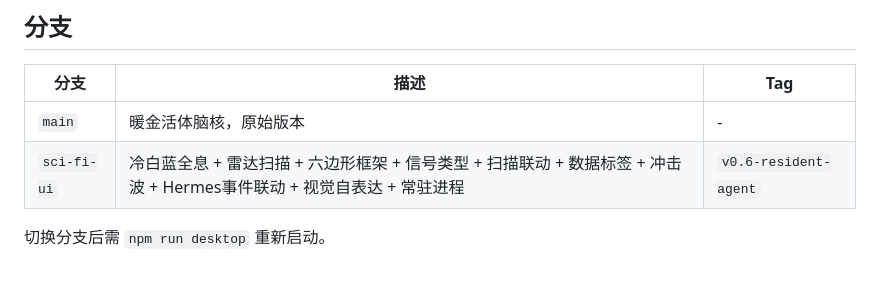
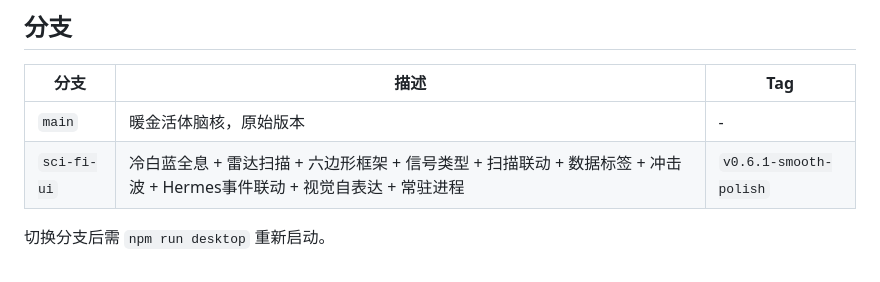
Before and after one commit to xiaomao361/claravision, a Markdown page: README.md, the part around the change. GitHub-like rendering.

Commit message:
docs: bump tag to v0.6.1-smooth-polish

```diff
--- a/README.md
+++ b/README.md
@@ -138,6 +138,6 @@ npm run desktop:window
 | 分支 | 描述 | Tag |
 |------|------|-----|
 | `main` | 暖金活体脑核，原始版本 | - |
-| `sci-fi-ui` | 冷白蓝全息 + 雷达扫描 + 六边形框架 + 信号类型 + 扫描联动 + 数据标签 + 冲击波 + Hermes事件联动 + 视觉自表达 + 常驻进程 | `v0.6-resident-agent` |
+| `sci-fi-ui` | 冷白蓝全息 + 雷达扫描 + 六边形框架 + 信号类型 + 扫描联动 + 数据标签 + 冲击波 + Hermes事件联动 + 视觉自表达 + 常驻进程 | `v0.6.1-smooth-polish` |
 
 切换分支后需 `npm run desktop` 重新启动。
```
